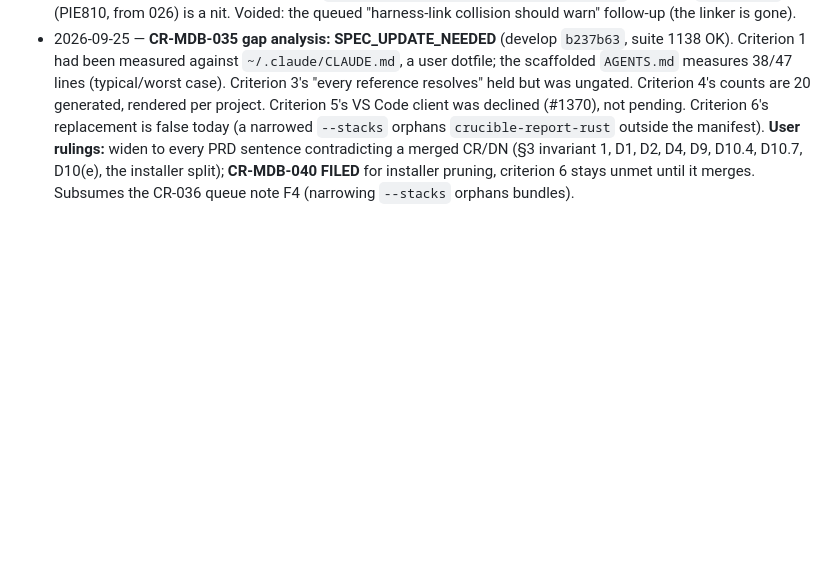
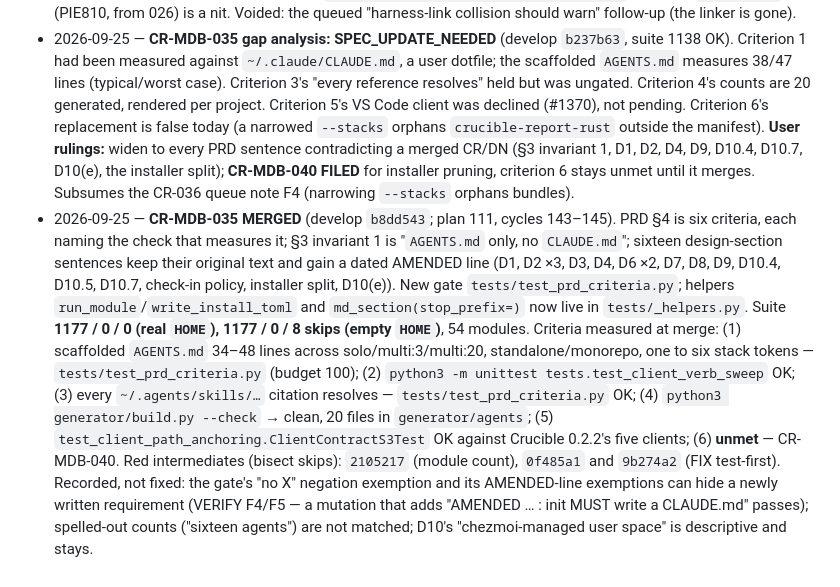
Before and after one commit to anthill-tec/model-b, a Markdown page: docs/changes/README.md, the part around the change. GitHub-like rendering; blank space fills up the shorter version.

Commit message:
docs(CR-MDB-035): queue note — merged, criteria measured

```diff
--- a/docs/changes/README.md
+++ b/docs/changes/README.md
@@ -846,3 +846,20 @@ ALL `*-crucible.py` client implementation is CRUCIBLE's (requested #1325; answer
   sentence contradicting a merged CR/DN (§3 invariant 1, D1, D2, D4, D9, D10.4, D10.7, D10(e), the
   installer split); **CR-MDB-040 FILED** for installer pruning, criterion 6 stays unmet until it
   merges. Subsumes the CR-036 queue note F4 (narrowing `--stacks` orphans bundles).
+- 2026-09-25 — **CR-MDB-035 MERGED** (develop `b8dd543`; plan 111, cycles 143–145). PRD §4 is six
+  criteria, each naming the check that measures it; §3 invariant 1 is "`AGENTS.md` only, no
+  `CLAUDE.md`"; sixteen design-section sentences keep their original text and gain a dated AMENDED
+  line (D1, D2 ×3, D3, D4, D6 ×2, D7, D8, D9, D10.4, D10.5, D10.7, check-in policy, installer split,
+  D10(e)). New gate `tests/test_prd_criteria.py`; helpers `run_module`/`write_install_toml` and
+  `md_section(stop_prefix=)` now live in `tests/_helpers.py`. Suite **1177 / 0 / 0 (real `HOME`),
+  1177 / 0 / 8 skips (empty `HOME`)**, 54 modules. Criteria measured at merge:
+  (1) scaffolded `AGENTS.md` 34–48 lines across solo/multi:3/multi:20, standalone/monorepo, one to six
+  stack tokens — `tests/test_prd_criteria.py` (budget 100); (2) `python3 -m unittest
+  tests.test_client_verb_sweep` OK; (3) every `~/.agents/skills/…` citation resolves —
+  `tests/test_prd_criteria.py` OK; (4) `python3 generator/build.py --check` → clean, 20 files in
+  `generator/agents`; (5) `test_client_path_anchoring.ClientContractS3Test` OK against Crucible 0.2.2's
+  five clients; (6) **unmet** — CR-MDB-040. Red intermediates (bisect skips): `2105217` (module count),
+  `0f485a1` and `9b274a2` (FIX test-first). Recorded, not fixed: the gate's "no X" negation exemption and
+  its AMENDED-line exemptions can hide a newly written requirement (VERIFY F4/F5 — a mutation that
+  adds "AMENDED … : init MUST write a CLAUDE.md" passes); spelled-out counts ("sixteen agents") are not
+  matched; D10's "chezmoi-managed user space" is descriptive and stays.
```
